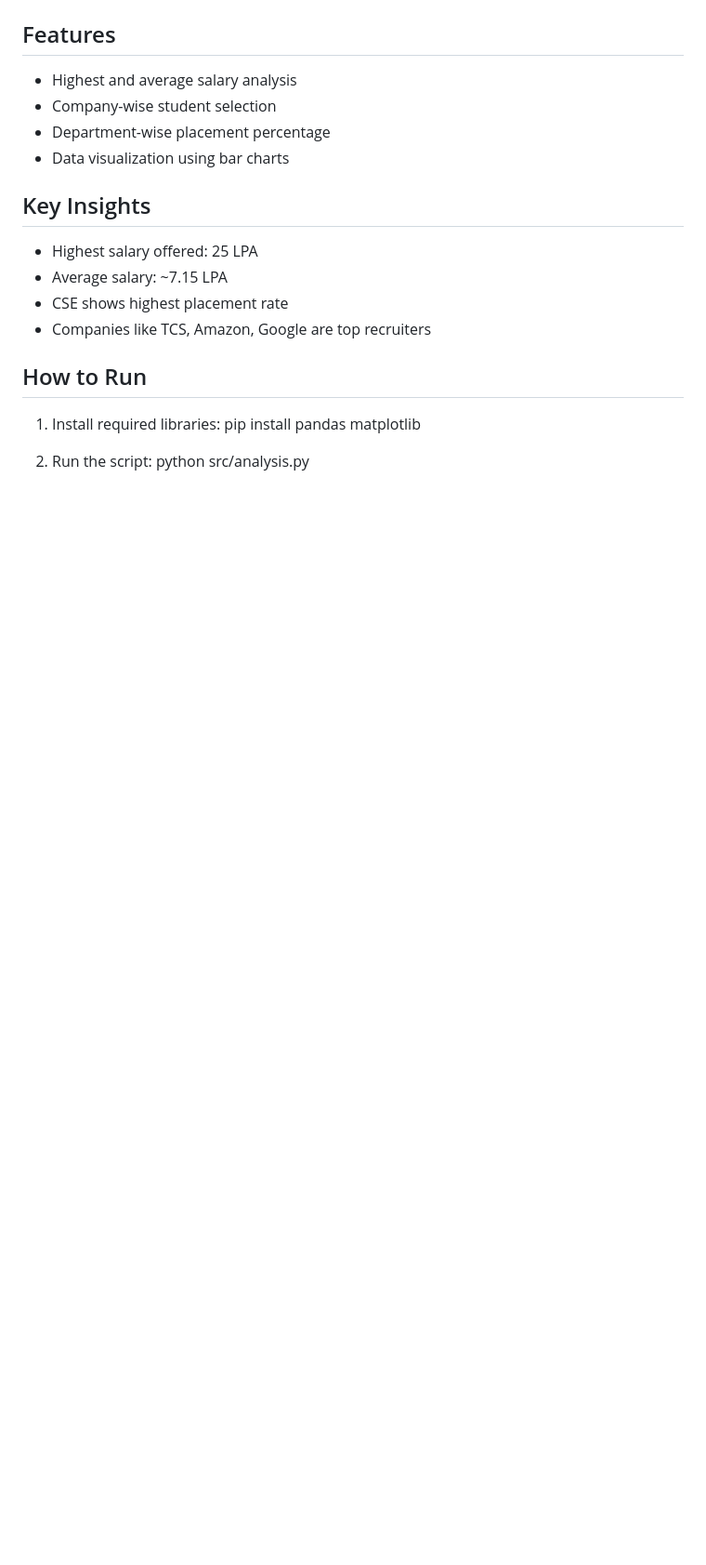
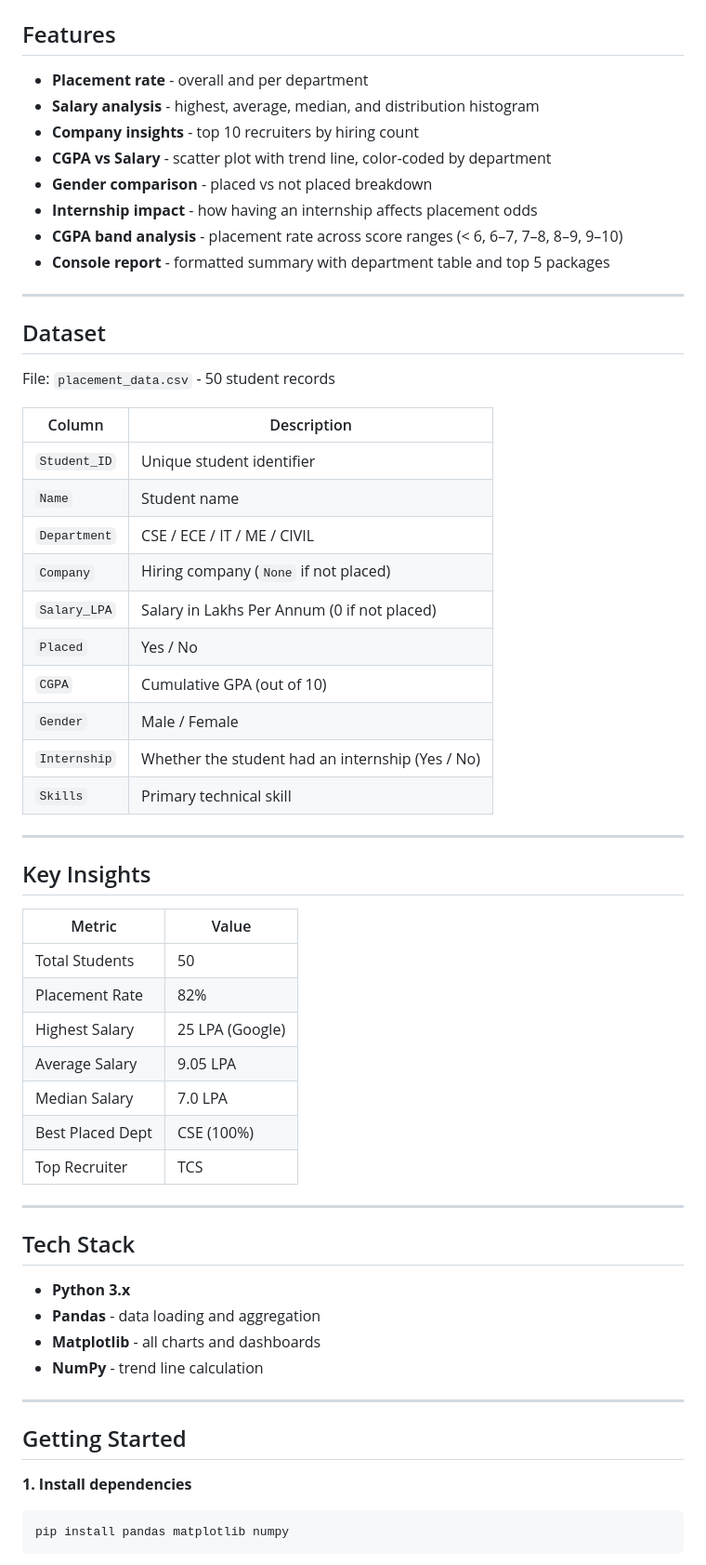
Before and after one commit to sansynx/placement-data-analysis, a Markdown page: README.md, the part around one of its changes. Shown at 93% size. Rendered like a GitHub page; blank space fills up the shorter version.

````diff
--- a/README.md
+++ b/README.md
@@ -10,19 +22,63 @@ This project analyzes student placement data to identify trends in salary, compa
 
 ## Features
-- Highest and average salary analysis
-- Company-wise student selection
-- Department-wise placement percentage
-- Data visualization using bar charts
+
+- **Placement rate** - overall and per department
+- **Salary analysis** - highest, average, median, and distribution histogram
+- **Company insights** - top 10 recruiters by hiring count
+- **CGPA vs Salary** - scatter plot with trend line, color-coded by department
+- **Gender comparison** - placed vs not placed breakdown
+- **Internship impact** - how having an internship affects placement odds
+- **CGPA band analysis** - placement rate across score ranges (< 6, 6–7, 7–8, 8–9, 9–10)
+- **Console report** - formatted summary with department table and top 5 packages
+
+---
+
+## Dataset
+
+File: `placement_data.csv` - 50 student records
+
+| Column | Description |
+|---|---|
+| `Student_ID` | Unique student identifier |
+| `Name` | Student name |
+| `Department` | CSE / ECE / IT / ME / CIVIL |
+| `Company` | Hiring company (`None` if not placed) |
+| `Salary_LPA` | Salary in Lakhs Per Annum (0 if not placed) |
+| `Placed` | Yes / No |
+| `CGPA` | Cumulative GPA (out of 10) |
+| `Gender` | Male / Female |
+| `Internship` | Whether the student had an internship (Yes / No) |
+| `Skills` | Primary technical skill |
+
+---
 
 ## Key Insights
-- Highest salary offered: 25 LPA
-- Average salary: ~7.15 LPA
-- CSE shows highest placement rate
-- Companies like TCS, Amazon, Google are top recruiters
 
-## How to Run
-1. Install required libraries:
-   pip install pandas matplotlib
+| Metric | Value |
+|---|---|
+| Total Students | 50 |
+| Placement Rate | 82% |
+| Highest Salary | 25 LPA (Google) |
+| Average Salary | 9.05 LPA |
+| Median Salary | 7.0 LPA |
+| Best Placed Dept | CSE (100%) |
+| Top Recruiter | TCS |
 
-2. Run the script:
-   python src/analysis.py
+---
+
+## Tech Stack
+
+- **Python 3.x**
+- **Pandas** - data loading and aggregation
+- **Matplotlib** - all charts and dashboards
+- **NumPy** - trend line calculation
+
+---
+
+## Getting Started
+
+**1. Install dependencies**
+```bash
+pip install pandas matplotlib numpy
+```
+
````
Also changed, not shown: other parts of README.md (+40 -7 lines), dashboard_deepdive.png (added), dashboard_overview.png (added), 2 other files.
